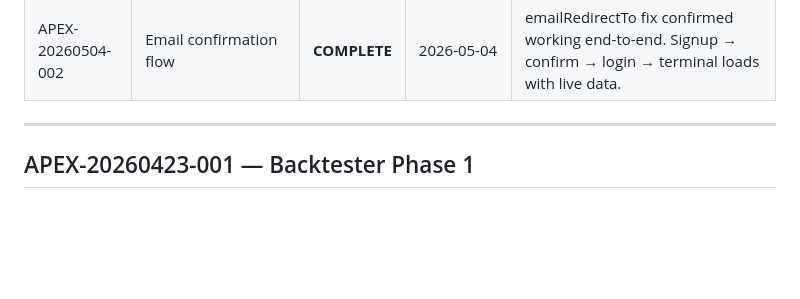
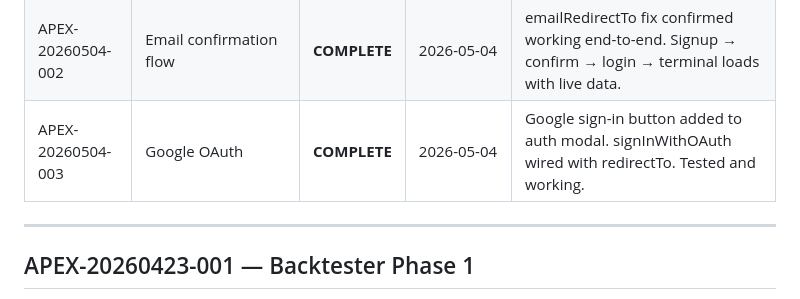
Before and after one commit to hpierre00/apex-trading, a Markdown page: TASK-REGISTRY.md, the part around the change. Drawn GitHub-style; blank space fills up the shorter version.

Commit message:
chore: registry — Google OAuth complete

```diff
--- a/TASK-REGISTRY.md
+++ b/TASK-REGISTRY.md
@@ -14,6 +14,7 @@
 | APEX-20260502-003 | Supabase auth — full implementation | **COMPLETE** | 2026-05-02 | Login/signup modal, session gate, JWT on all 5 proxies, 9 fetch calls wired. Email+password auth end-to-end. |
 | APEX-20260504-001 | Multi-pane UX — per-pane symbol/TF, live data all panes | **COMPLETE** | 2026-05-04 | Per-pane symbol input, TF buttons, simTick renders all panes, outline logic fixed |
 | APEX-20260504-002 | Email confirmation flow | **COMPLETE** | 2026-05-04 | emailRedirectTo fix confirmed working end-to-end. Signup → confirm → login → terminal loads with live data. |
+| APEX-20260504-003 | Google OAuth | **COMPLETE** | 2026-05-04 | Google sign-in button added to auth modal. signInWithOAuth wired with redirectTo. Tested and working. |
 
 ---
 
```
